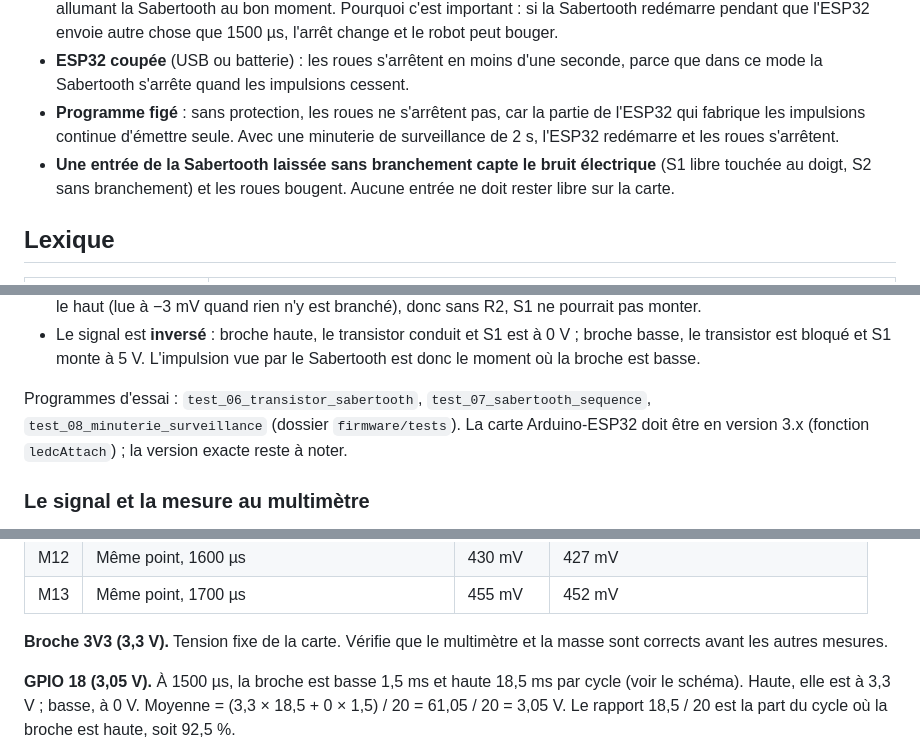
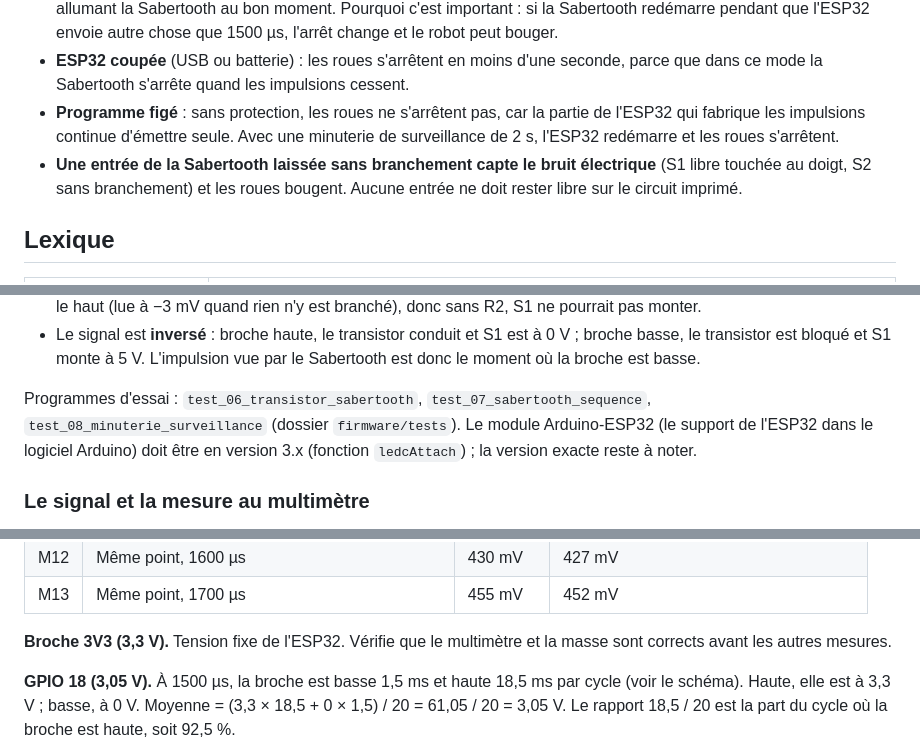
Before and after one commit to guilatriche/rover, a Markdown page: docs/journal/journal-2026-11-05.md, 3 parts joined by grey strips. Rendered like a GitHub page.

```diff
--- a/docs/journal/journal-2026-11-05.md
+++ b/docs/journal/journal-2026-11-05.md
@@ -17,7 +17,7 @@
 - **Le centre (l'arrêt) est la largeur d'impulsion reçue à l'allumage de la Sabertooth.** Elle l'apprend elle-même (autocalibration) et le conserve quand seule l'ESP32 redémarre. Il a été décalé à 1400 µs, puis remis à 1500 µs, en allumant la Sabertooth au bon moment. Pourquoi c'est important : si la Sabertooth redémarre pendant que l'ESP32 envoie autre chose que 1500 µs, l'arrêt change et le robot peut bouger.
 - **ESP32 coupée** (USB ou batterie) : les roues s'arrêtent en moins d'une seconde, parce que dans ce mode la Sabertooth s'arrête quand les impulsions cessent.
 - **Programme figé** : sans protection, les roues ne s'arrêtent pas, car la partie de l'ESP32 qui fabrique les impulsions continue d'émettre seule. Avec une minuterie de surveillance de 2 s, l'ESP32 redémarre et les roues s'arrêtent.
-- **Une entrée de la Sabertooth laissée sans branchement capte le bruit électrique** (S1 libre touchée au doigt, S2 sans branchement) et les roues bougent. Aucune entrée ne doit rester libre sur la carte.
+- **Une entrée de la Sabertooth laissée sans branchement capte le bruit électrique** (S1 libre touchée au doigt, S2 sans branchement) et les roues bougent. Aucune entrée ne doit rester libre sur le circuit imprimé.
 
 ## Lexique
 
@@ -66,7 +66,7 @@ Rôle des pièces :
 - **R2 (10 kΩ, rappel)** : ramène S1 vers 5 V quand le transistor est bloqué. L'entrée S1 n'a pas de résistance interne vers le haut (lue à −3 mV quand rien n'y est branché), donc sans R2, S1 ne pourrait pas monter.
 - Le signal est **inversé** : broche haute, le transistor conduit et S1 est à 0 V ; broche basse, le transistor est bloqué et S1 monte à 5 V. L'impulsion vue par le Sabertooth est donc le moment où la broche est basse.
 
-Programmes d'essai : `test_06_transistor_sabertooth`, `test_07_sabertooth_sequence`, `test_08_minuterie_surveillance` (dossier `firmware/tests`). La carte Arduino-ESP32 doit être en version 3.x (fonction `ledcAttach`) ; la version exacte reste à noter.
+Programmes d'essai : `test_06_transistor_sabertooth`, `test_07_sabertooth_sequence`, `test_08_minuterie_surveillance` (dossier `firmware/tests`). Le module Arduino-ESP32 (le support de l'ESP32 dans le logiciel Arduino) doit être en version 3.x (fonction `ledcAttach`) ; la version exacte reste à noter.
 
 ### Le signal et la mesure au multimètre
 
@@ -109,7 +109,7 @@ Sonde noire du multimètre sur la masse commune (GND) pour toutes les mesures. S
 | M12 | Même point, 1600 µs | 430 mV | 427 mV |
 | M13 | Même point, 1700 µs | 455 mV | 452 mV |
 
-**Broche 3V3 (3,3 V).** Tension fixe de la carte. Vérifie que le multimètre et la masse sont corrects avant les autres mesures.
+**Broche 3V3 (3,3 V).** Tension fixe de l'ESP32. Vérifie que le multimètre et la masse sont corrects avant les autres mesures.
 
 **GPIO 18 (3,05 V).** À 1500 µs, la broche est basse 1,5 ms et haute 18,5 ms par cycle (voir le schéma). Haute, elle est à 3,3 V ; basse, à 0 V. Moyenne = (3,3 × 18,5 + 0 × 1,5) / 20 = 61,05 / 20 = 3,05 V. Le rapport 18,5 / 20 est la part du cycle où la broche est haute, soit 92,5 %.
 
```
Also changed, not shown: other parts of docs/journal/journal-2026-11-05.md (+22 -18 lines), docs/comparatif-modes-commande.md (+7 -7 lines), docs/journal/journal-2026-11-07.md (+35 -31 lines).
